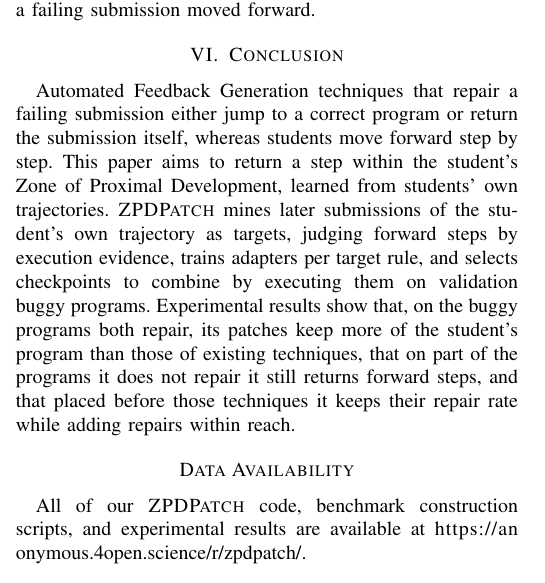
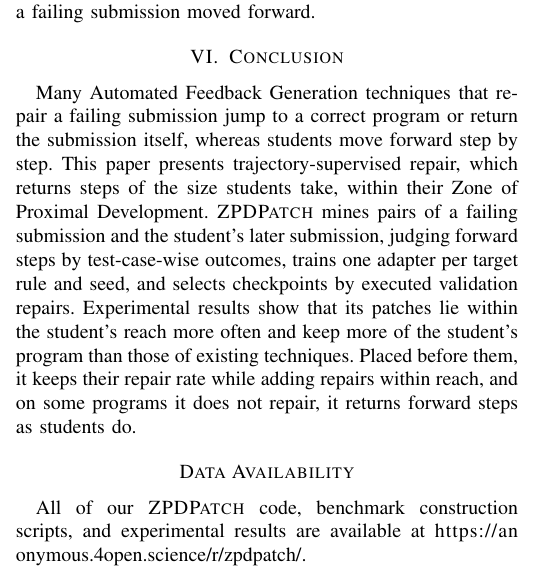
Before and after one commit to dwchoi95/zpd-apr, a LaTeX paper (main.tex): part of one column of page 10 of 12, cut so that both start at the same text. Compiled offline with pdfLaTeX.

Commit message:
Conclusion mirrors the Abstract: trajectory-supervised repair named in the goal, the method sentence in the words of the Abstract, Intro, and Approach (one adapter per target rule and seed, executed validation repairs), and the within-reach and retention results added without numbers
Co-Authored-By: Claude Opus 5.5 <noreply@anthropic.com>

```diff
--- a/main.tex
+++ b/main.tex
@@ -667,7 +667,7 @@ These results indicate that three checkpoints repair more than one also with a s
 
 \section{Conclusion}
 \label{sec:conclusion}
-Automated Feedback Generation techniques that repair a failing submission either jump to a correct program or return the submission itself, whereas students move forward step by step. This paper aims to return a step within the student's Zone of Proximal Development, learned from students' own trajectories. \textsc{ZPDPatch} mines later submissions of the student's own trajectory as targets, judging forward steps by execution evidence, trains adapters per target rule, and selects checkpoints to combine by executing them on validation buggy programs. Experimental results show that, on the buggy programs both repair, its patches keep more of the student's program than those of existing techniques, that on part of the programs it does not repair it still returns forward steps, and that placed before those techniques it keeps their repair rate while adding repairs within reach.
+Many Automated Feedback Generation techniques that repair a failing submission jump to a correct program or return the submission itself, whereas students move forward step by step. This paper presents trajectory-supervised repair, which returns steps of the size students take, within their Zone of Proximal Development. \textsc{ZPDPatch} mines pairs of a failing submission and the student's later submission, judging forward steps by test-case-wise outcomes, trains one adapter per target rule and seed, and selects checkpoints by executed validation repairs. Experimental results show that its patches lie within the student's reach more often and keep more of the student's program than those of existing techniques. Placed before them, it keeps their repair rate while adding repairs within reach, and on some programs it does not repair, it returns forward steps as students do.
 
 \section*{Data Availability}
 All of our \textsc{ZPDPatch} code, benchmark construction scripts, and experimental results are available at \url{https://anonymous.4open.science/r/zpdpatch/}.
```
